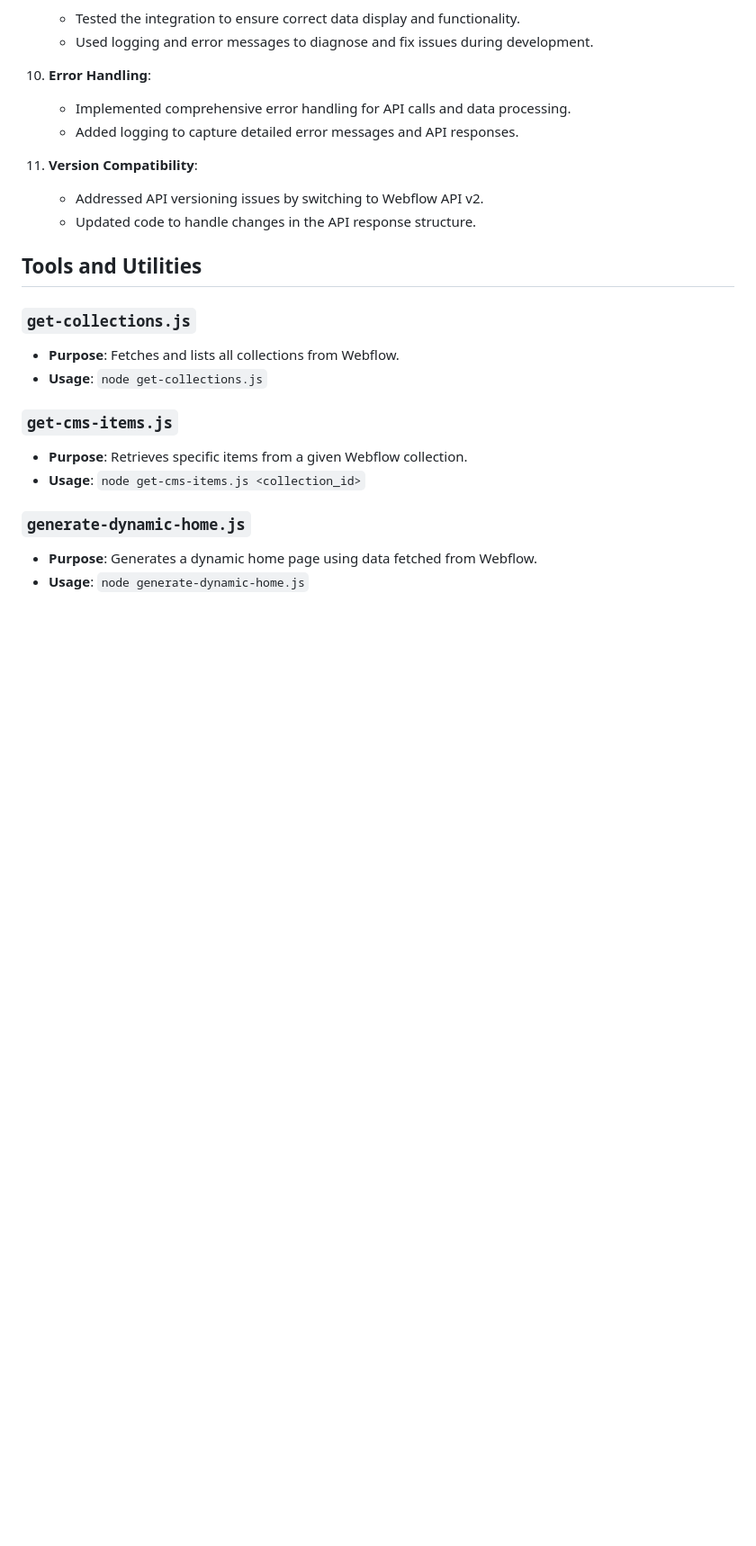
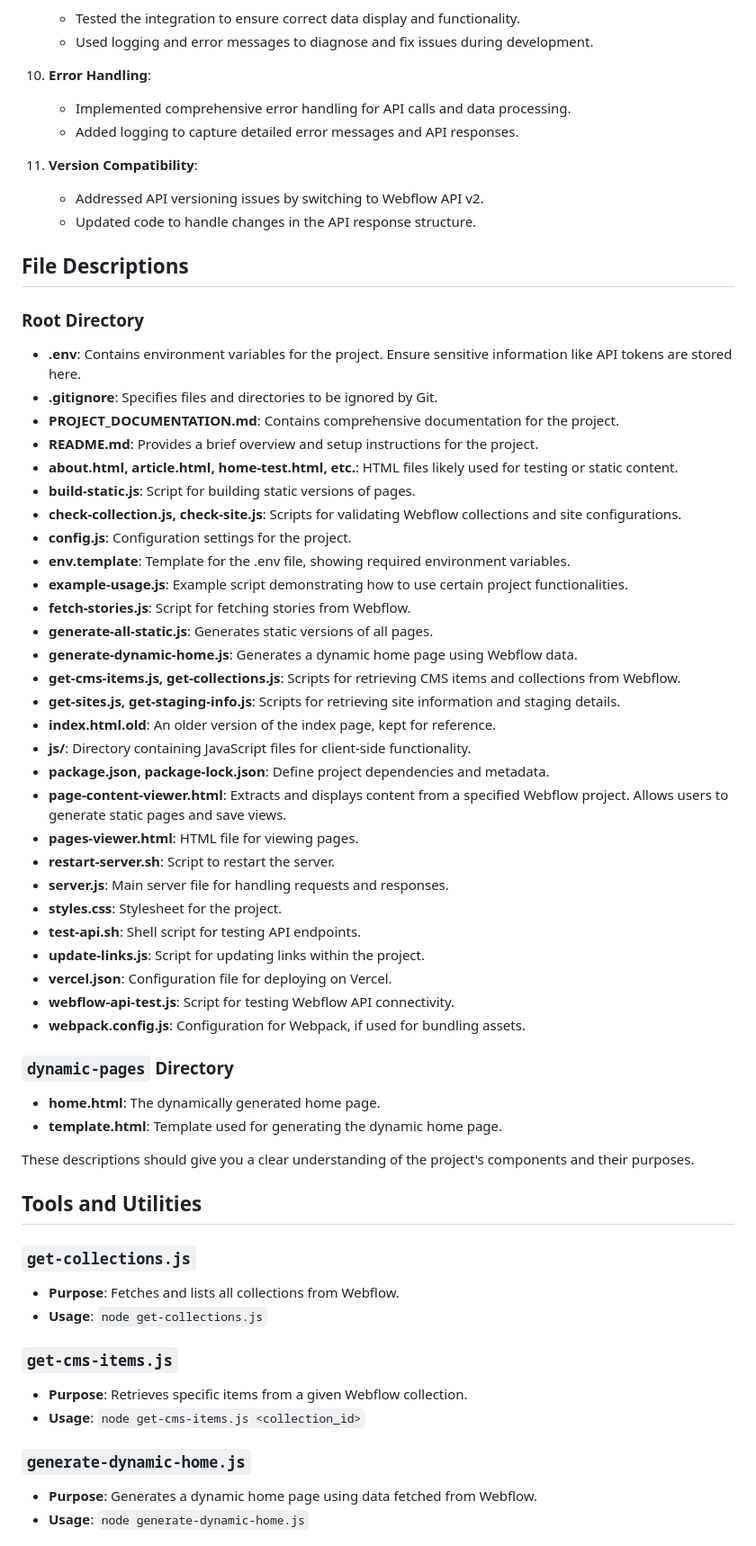
Before and after one commit to brianboyl/evp-standalone, a Markdown page: PROJECT_DOCUMENTATION.md, the part around the change printed below. Shown: that part at 90% size. Rendered like a GitHub page; blank space fills up the shorter version.

Commit message:
docs: Update project documentation with page-content-viewer details

```diff
--- a/PROJECT_DOCUMENTATION.md
+++ b/PROJECT_DOCUMENTATION.md
@@ -86,6 +86,46 @@ ExploreVisitPlay is a dynamic travel blog that integrates with Webflow CMS to di
     - Addressed API versioning issues by switching to Webflow API v2.
     - Updated code to handle changes in the API response structure.
 
+## File Descriptions
+
+### Root Directory
+
+- **.env**: Contains environment variables for the project. Ensure sensitive information like API tokens are stored here.
+- **.gitignore**: Specifies files and directories to be ignored by Git.
+- **PROJECT_DOCUMENTATION.md**: Contains comprehensive documentation for the project.
+- **README.md**: Provides a brief overview and setup instructions for the project.
+- **about.html, article.html, home-test.html, etc.**: HTML files likely used for testing or static content.
+- **build-static.js**: Script for building static versions of pages.
+- **check-collection.js, check-site.js**: Scripts for validating Webflow collections and site configurations.
+- **config.js**: Configuration settings for the project.
+- **env.template**: Template for the .env file, showing required environment variables.
+- **example-usage.js**: Example script demonstrating how to use certain project functionalities.
+- **fetch-stories.js**: Script for fetching stories from Webflow.
+- **generate-all-static.js**: Generates static versions of all pages.
+- **generate-dynamic-home.js**: Generates a dynamic home page using Webflow data.
+- **get-cms-items.js, get-collections.js**: Scripts for retrieving CMS items and collections from Webflow.
+- **get-sites.js, get-staging-info.js**: Scripts for retrieving site information and staging details.
+- **index.html.old**: An older version of the index page, kept for reference.
+- **js/**: Directory containing JavaScript files for client-side functionality.
+- **package.json, package-lock.json**: Define project dependencies and metadata.
+- **page-content-viewer.html**: Extracts and displays content from a specified Webflow project. Allows users to generate static pages and save views.
+- **pages-viewer.html**: HTML file for viewing pages.
+- **restart-server.sh**: Script to restart the server.
+- **server.js**: Main server file for handling requests and responses.
+- **styles.css**: Stylesheet for the project.
+- **test-api.sh**: Shell script for testing API endpoints.
+- **update-links.js**: Script for updating links within the project.
+- **vercel.json**: Configuration file for deploying on Vercel.
+- **webflow-api-test.js**: Script for testing Webflow API connectivity.
+- **webpack.config.js**: Configuration for Webpack, if used for bundling assets.
+
+### `dynamic-pages` Directory
+
+- **home.html**: The dynamically generated home page.
+- **template.html**: Template used for generating the dynamic home page.
+
+These descriptions should give you a clear understanding of the project's components and their purposes.
+
 ## Tools and Utilities
 
 ### `get-collections.js`
```
Also changed, not shown: other parts of PROJECT_DOCUMENTATION.md (+8 -0 lines).
